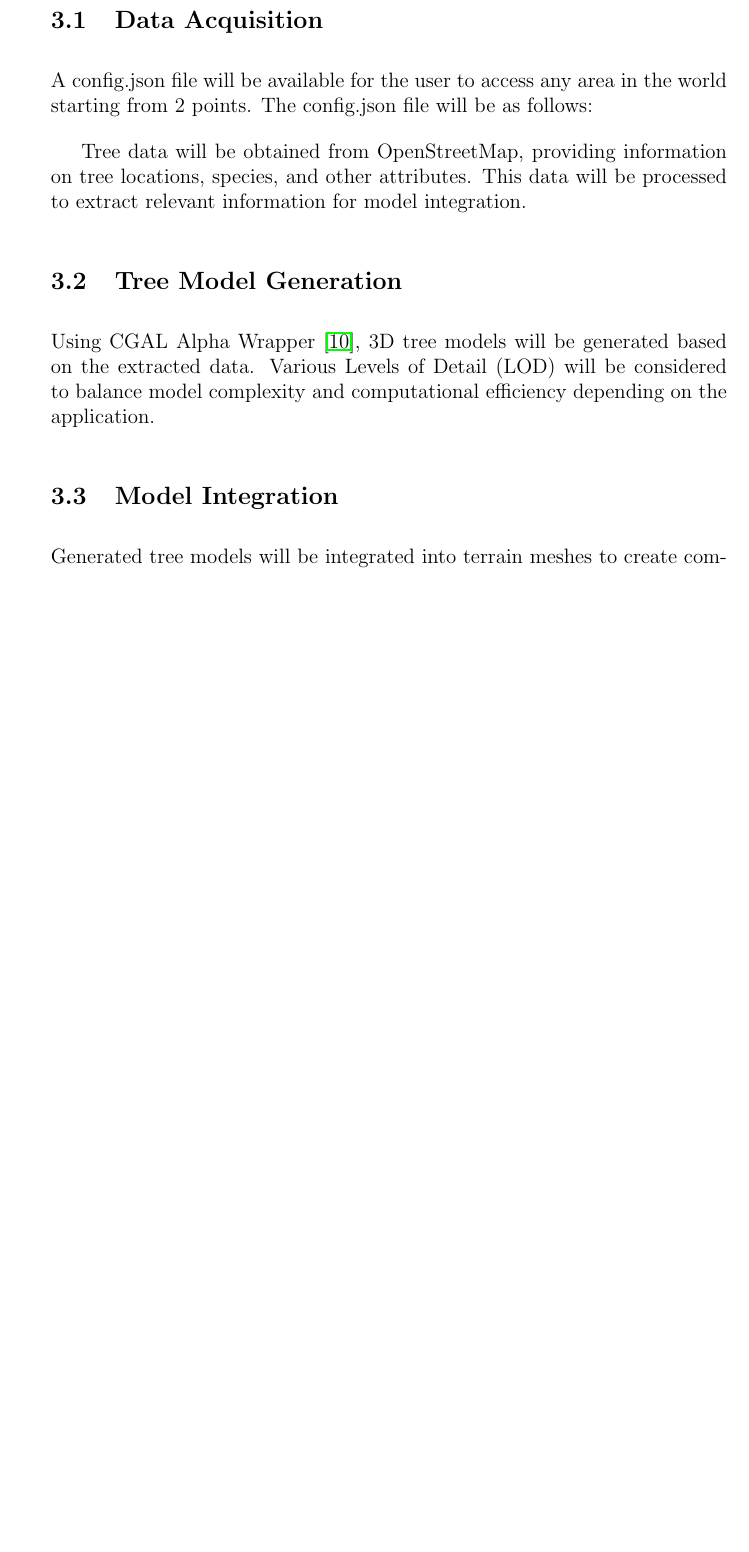
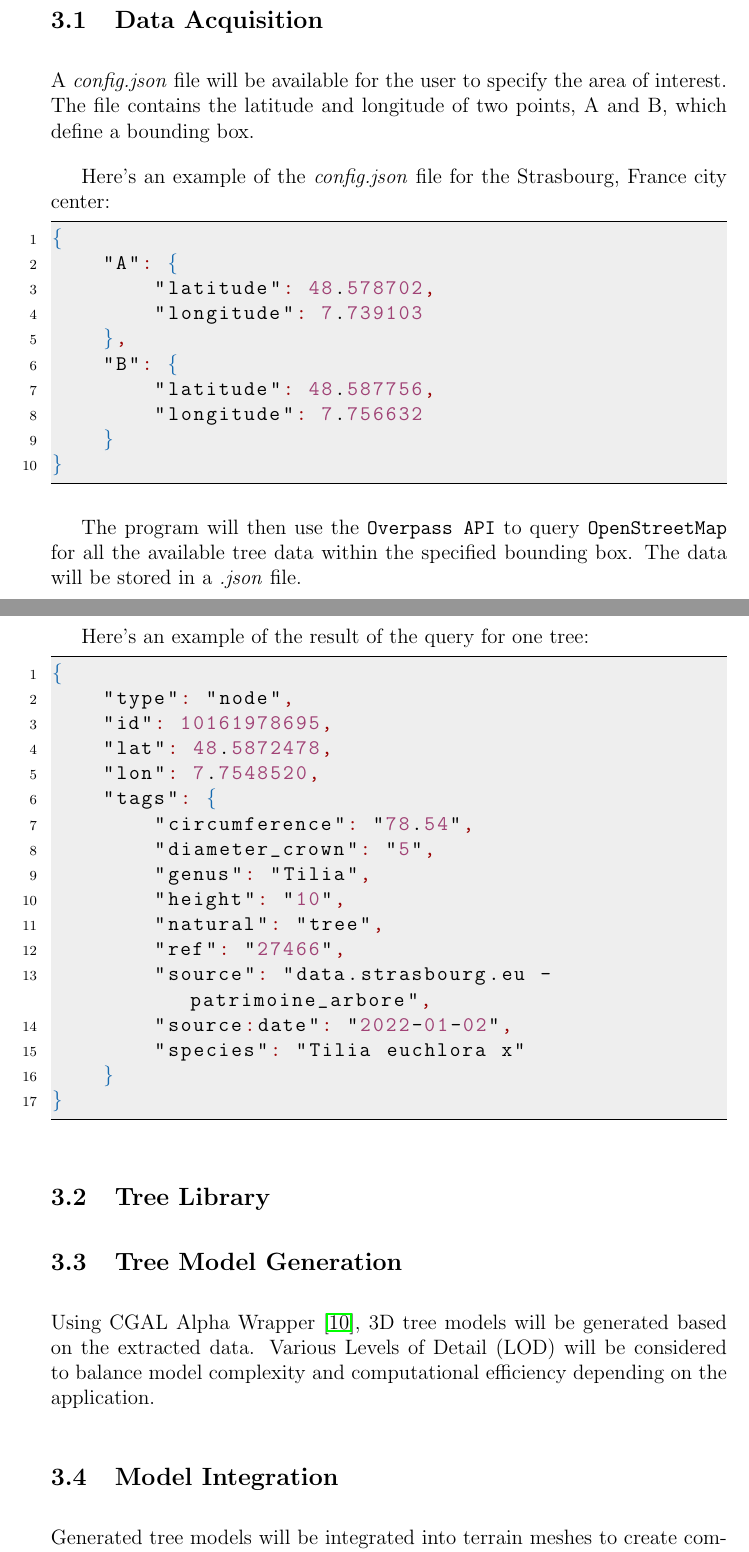
Before and after one commit to master-csmi/2024-m1-vegetation, a LaTeX document (report.tex): part of page 9 of 12 before the commit and two parts of pages 9 and 10 of 14 after it, the two joined at a grey line, cut so that both start at the same text, the shorter picture padded with empty space. Compiled offline with pdfLaTeX.

Commit message:
report update

```diff
--- a/report.tex
+++ b/report.tex
@@ -172,14 +213,54 @@ essential for simulating light and shade on 3D objects.
 \section{Methodology}
 
 \subsection{Data Acquisition}
-A config.json file will be available for the user to access any area in the
-world starting from 2 points. The config.json file will be as follows:
+A \textit{config.json} file will be available for the user to specify the area of
+interest. The file contains the latitude and longitude of two points, A and B,
+which define a bounding box.
 
+Here's an example of the \textit{config.json} file for the Strasbourg, France
+city center:
 
+\begin{lstlisting}[language=json,firstnumber=1]
+{
+    "A": {
+        "latitude": 48.578702,
+        "longitude": 7.739103
+    },
+    "B": {
+        "latitude": 48.587756,
+        "longitude": 7.756632
+    }
+}
+\end{lstlisting}
 
-Tree data will be obtained from OpenStreetMap, providing information on tree locations,
-species, and other attributes. This data will be processed to extract relevant
-information for model integration.
+The program will then use the \texttt{Overpass API} to query \texttt{OpenStreetMap}
+for all the available tree data within the specified bounding box.
+The data will be stored in a \textit{.json} file.
+
+\newpage
+Here's an example of the result of the query for one tree:
+
+\begin{lstlisting}[language=json,firstnumber=1]
+{
+    "type": "node",
+    "id": 10161978695,
+    "lat": 48.5872478,
+    "lon": 7.7548520,
+    "tags": {
+        "circumference": "78.54",
+        "diameter_crown": "5",
+        "genus": "Tilia",
+        "height": "10",
+        "natural": "tree",
+        "ref": "27466",
+        "source": "data.strasbourg.eu - patrimoine_arbore",
+        "source:date": "2022-01-02",
+        "species": "Tilia euchlora x"
+    }
+}
+\end{lstlisting}
+
+\subsection{Tree Library}
 
 \subsection{Tree Model Generation}
 Using CGAL Alpha Wrapper \cite{cgal_alpha_wrapper}, 3D tree models will be generated based on the extracted data. Various
```
Also changed, not shown: report.tex (65 more changed lines).
